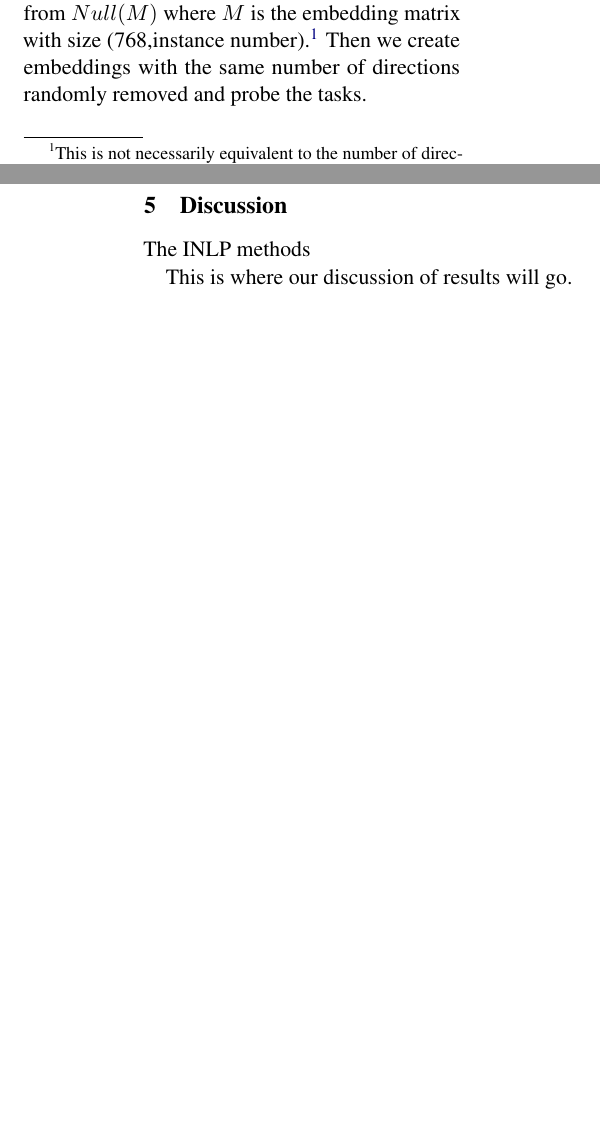
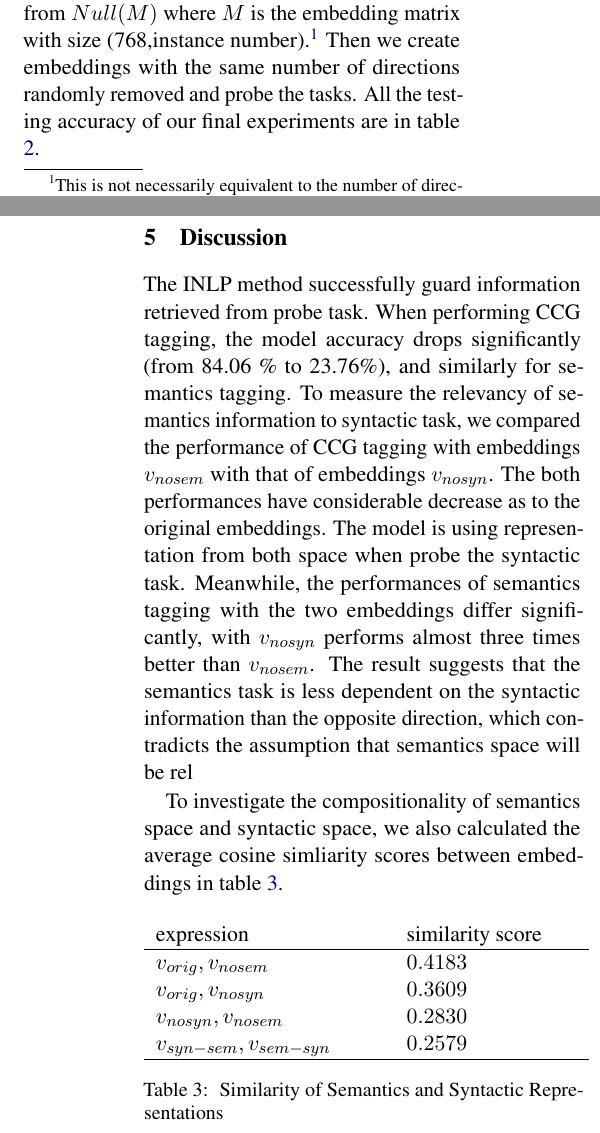
Before and after one commit to wigwit/analyzing-INLP, a LaTeX paper (paper/paper.tex): two parts of the columns of pages 4 and 5 of 5 before the commit and two parts of the columns of pages 4 and 5 of 6 after it, joined at a grey line, cut so that both start at the same text, the shorter picture padded with empty space. Compiled offline with pdfLaTeX.

Commit message:
adding disscussion

```diff
--- a/paper/paper.tex
+++ b/paper/paper.tex
@@ -194,7 +194,7 @@ We first probe our tasks on the original embeddings, and linear classifers can s
     }
 \end{table}
 
-To further compare the impact of INLP, we conduct experiments with random directions removed. For each embeddings, we record the number of removed directions using $Null(P)$ where $P$ is the projection matrix. For embeddings not derived from matrix multiplication, we obtain the number from $Null(M)$ where $M$ is the embedding matrix with size (768,instance number).\footnote{This is not necessarily equivalent to the number of direction removed. $Null(M) \geq Null(P)$ for the corresponding projection $P$ , but in practice the numbers are very close} Then we create embeddings with the same number of directions randomly removed and probe the tasks.
+To further compare the impact of INLP, we conduct experiments with random directions removed. For each embeddings, we record the number of removed directions using $Null(P)$ where $P$ is the projection matrix. For embeddings not derived from matrix multiplication, we obtain the number from $Null(M)$ where $M$ is the embedding matrix with size (768,instance number).\footnote{This is not necessarily equivalent to the number of direction removed. $Null(M) \geq Null(P)$ for the corresponding projection $P$ , but in practice the numbers are very close} Then we create embeddings with the same number of directions randomly removed and probe the tasks. All the testing accuracy of our final experiments are in table \ref{role description}.
 
 \begin{table*}[h]
     \centering
@@ -234,13 +234,30 @@ To further compare the impact of INLP, we conduct experiments with random direct
 \section{Discussion}
 \label{sec:discussion}
 
-The INLP methods
+The INLP method successfully guard information retrieved from probe task. When performing CCG tagging, the model accuracy drops significantly (from 84.06 \% to 23.76\%), and similarly for semantics tagging. To measure the relevancy of semantics information to syntactic task, we compared the performance of CCG tagging with embeddings $v_{nosem}$ with that of embeddings $v_{nosyn}$. The both performances have considerable decrease as to the original embeddings. The model is using representation from both space when probe the syntactic task. Meanwhile, the performances of semantics tagging with the two embeddings differ significantly, with $v_{nosyn}$ performs almost three times better than $v_{nosem}$. The result suggests that the semantics task is less dependent on the syntactic information than the opposite direction, which contradicts the assumption that semantics space will be rel
+
+To investigate the compositionality of semantics space and syntactic space, we also calculated the average cosine simliarity scores between embeddings in table \ref{sim}.
 
 %What do we learn
 %What are some limitations? (only looking at linear info)(only looking at info relevant for these tasks)
 
-This is where our discussion of results will go.
 
+\begin{table}[h]
+    \centering
+    \begin{tabular}{p{4cm}p{3cm}}
+        expression & similarity score\\ \hline
+        $v_{orig}, v_{nosem}$ &  $0.4183$ \\
+        $v_{orig}, v_{nosyn}$ & $0.3609$\\
+        $v_{nosyn}, v_{nosem}$ & $0.2830$ \\
+        $v_{syn-sem}, v_{sem-syn}$ & $0.2579$ \\
+
+
+
+        \hline
+    \end{tabular}
+    \caption{\label{sim} Similarity of Semantics and Syntactic Representations
+    }
+\end{table}
 
 
 \section{Conclusion}
```
Also changed, not shown: paper/paper.pdf, paper/paper.tex (6 more changed lines).
